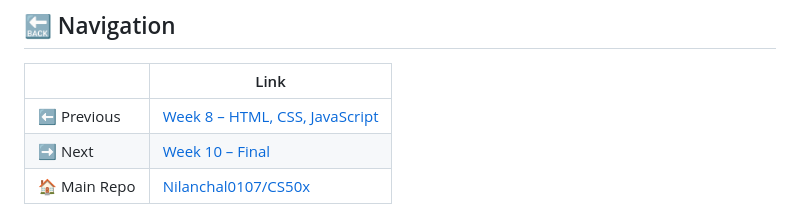
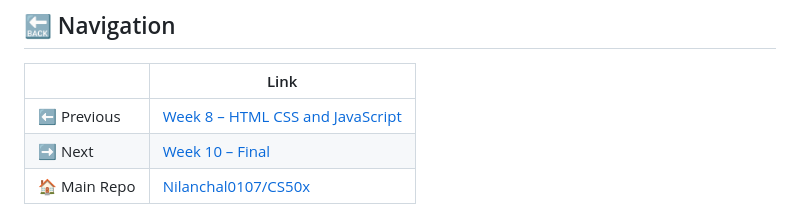
Before and after one commit to Nilanchal0107/CS50x, a Markdown page: Lecture 9 - Flask/README.md, the part around the change. Rendered like a GitHub page.

Commit message:
Fix link text formatting in README.md

```diff
--- a/Lecture 9 - Flask/README.md
+++ b/Lecture 9 - Flask/README.md
@@ -1009,7 +1009,7 @@ Build your own full-stack web application using Flask, SQL, HTML, CSS, and JavaS
 
 | | Link |
 |--|------|
-| ⬅️ Previous | [Week 8 – HTML, CSS, JavaScript](https://github.com/Nilanchal0107/CS50x/tree/main/Lecture%208%20-%20HTML%20CSS%20And%20JavaScript) |
+| ⬅️ Previous | [Week 8 – HTML CSS and JavaScript](https://github.com/Nilanchal0107/CS50x/tree/main/Lecture%208%20-%20HTML%20CSS%20and%20JavaScript) |
 | ➡️ Next | [Week 10 – Final](https://github.com/Nilanchal0107/CS50x/tree/main/Lecture%2010%20-%20Final) |
 | 🏠 Main Repo | [Nilanchal0107/CS50x](https://github.com/Nilanchal0107/CS50x) |
 
```
